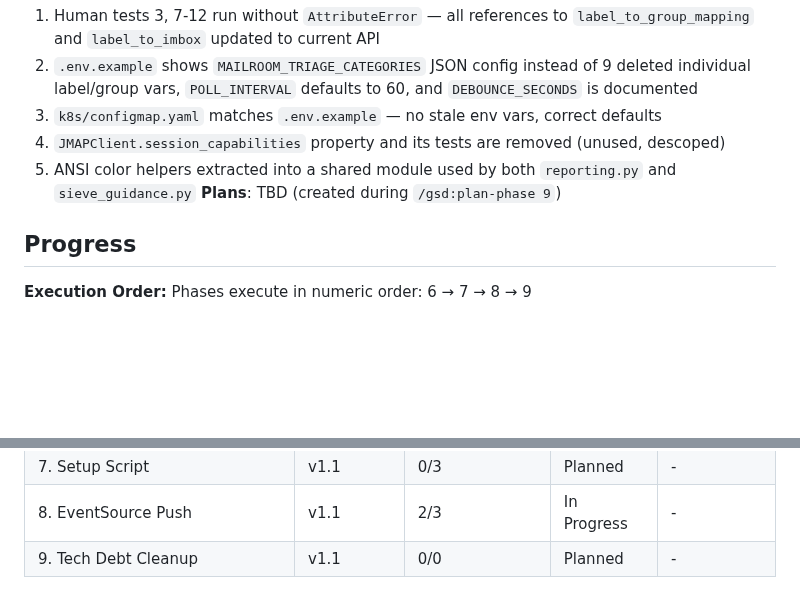
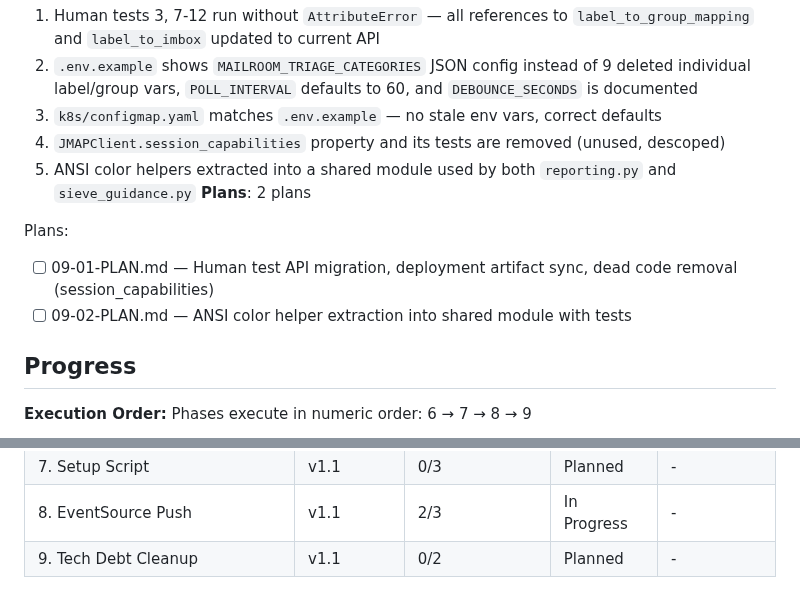
Before and after one commit to HelloThisIsFlo/mailroom, a Markdown page: .planning/ROADMAP.md, 2 parts joined by grey strips. GitHub-like rendering; blank space fills up the shorter version.

Commit message:
docs(phase-9): add tech debt cleanup plans
2 plans covering all 5 audit success criteria:
- 09-01: human test API migration, deployment artifact sync, dead code removal
- 09-02: ANSI color helper extraction into shared module

Co-Authored-By: Claude Opus 4.6 <noreply@anthropic.com>

```diff
--- a/.planning/ROADMAP.md
+++ b/.planning/ROADMAP.md
@@ -92,7 +92,11 @@ Plans:
   3. `k8s/configmap.yaml` matches `.env.example` — no stale env vars, correct defaults
   4. `JMAPClient.session_capabilities` property and its tests are removed (unused, descoped)
   5. ANSI color helpers extracted into a shared module used by both `reporting.py` and `sieve_guidance.py`
-**Plans**: TBD (created during `/gsd:plan-phase 9`)
+**Plans**: 2 plans
+
+Plans:
+- [ ] 09-01-PLAN.md — Human test API migration, deployment artifact sync, dead code removal (session_capabilities)
+- [ ] 09-02-PLAN.md — ANSI color helper extraction into shared module with tests
 
 ## Progress
 
@@ -110,4 +114,4 @@ Phases execute in numeric order: 6 → 7 → 8 → 9
 | 6. Configurable Categories | v1.1 | 0/2 | Planned | - |
 | 7. Setup Script | v1.1 | 0/3 | Planned | - |
 | 8. EventSource Push | v1.1 | 2/3 | In Progress | - |
-| 9. Tech Debt Cleanup | v1.1 | 0/0 | Planned | - |
+| 9. Tech Debt Cleanup | v1.1 | 0/2 | Planned | - |
```
Also changed, not shown: 2 other files.
